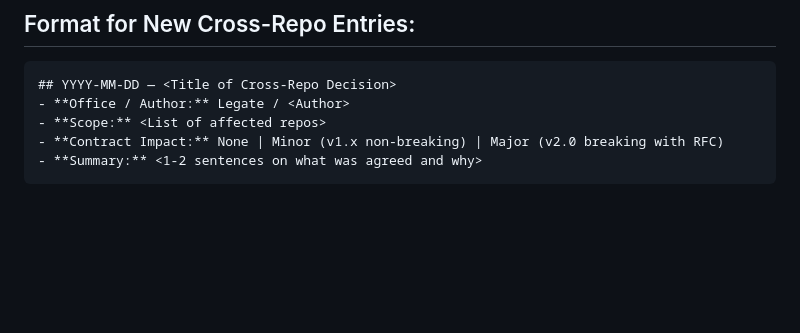
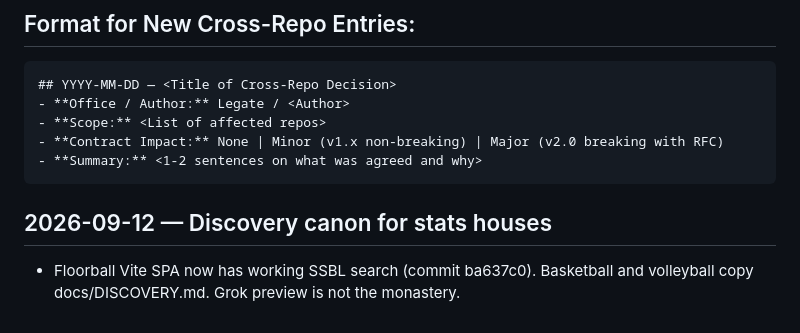
Before and after one commit to traali/sports-federation, a Markdown page: GLOBAL_ROLL.md, the part around the change. Rendered like a GitHub page; blank space fills up the shorter version.

Commit message:
docs: discovery canon for stats monasteries
Floorball Vite SPA now has working SSBL search (ba637c0).
Basketball and volleyball copy docs/DISCOVERY.md. Keep house stacks.

````diff
--- a/GLOBAL_ROLL.md
+++ b/GLOBAL_ROLL.md
@@ -95,3 +95,6 @@ Append-only chronicle of cross-repository architectural decisions, contract vers
 - **Contract Impact:** None | Minor (v1.x non-breaking) | Major (v2.0 breaking with RFC)
 - **Summary:** <1-2 sentences on what was agreed and why>
 ```
+
+## 2026-09-12 — Discovery canon for stats houses
+- Floorball Vite SPA now has working SSBL search (commit ba637c0). Basketball and volleyball copy docs/DISCOVERY.md. Grok preview is not the monastery.
````
Also changed, not shown: docs/DISCOVERY.md (added, +42 -0 lines).
